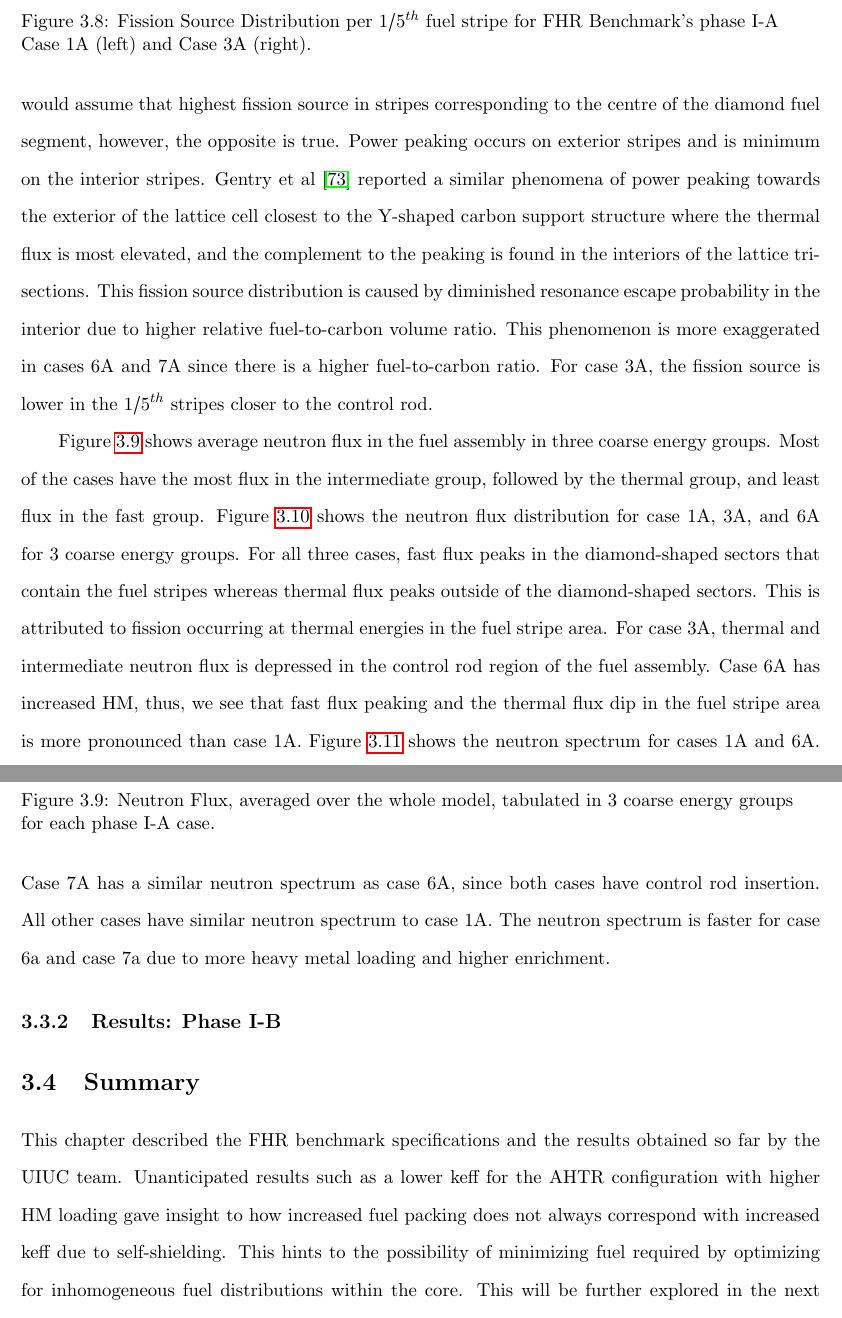
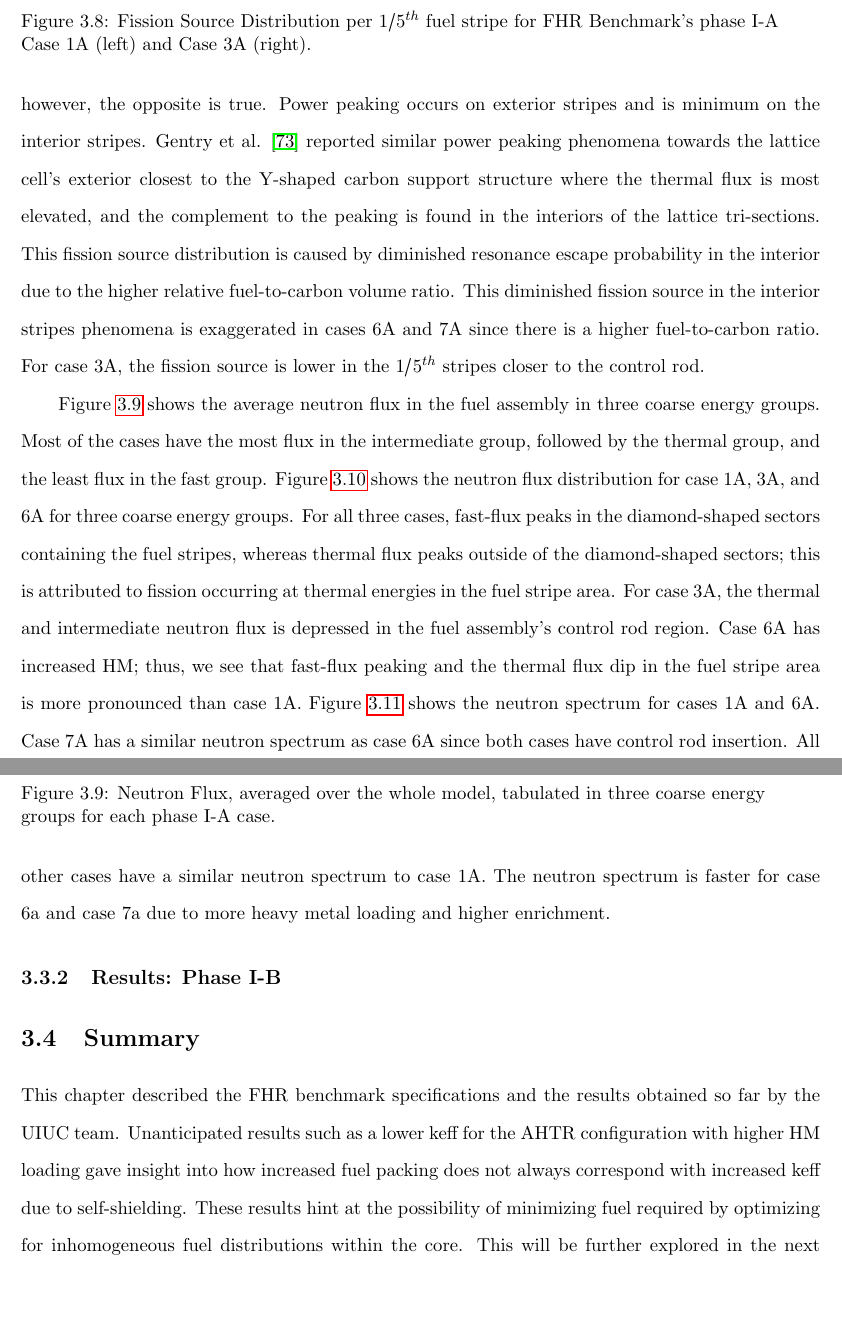
Before and after one commit to gwenchee/2021-chee-prelim, a LaTeX thesis (docs/2021-chee-prelim.tex, which reads docs/fhr-benchmark.tex): two parts of pages 37 and 38 of 45, joined at a grey line, cut so that both start at the same text, the shorter picture padded with empty space. Compiled offline with pdfLaTeX.

Commit message:
grammarly

```diff
--- a/docs/fhr-benchmark.tex
+++ b/docs/fhr-benchmark.tex
@@ -417,33 +416,33 @@ Case 4AR has a similar fission source distribution as case 3A, since both
 cases have control rod insertion.
 All other cases have similar fission source distributions to case 1A.
-For case 1A, intuitively, we would assume that highest fission source in stripes
-corresponding to the centre of the diamond fuel segment, however, the opposite is
-true.
+For case 1A, intuitively, we would assume that the highest fission source would
+occur in the center of the diamond fuel segment; however, the opposite is true.
 Power peaking occurs on exterior stripes and is minimum on the interior stripes.
-Gentry et al \cite{gentry_development_2016} reported a similar phenomena of
-power peaking towards the exterior of the lattice cell closest to the Y-shaped
-carbon support structure where the thermal flux is most elevated, and the
-complement to the peaking is found in the interiors of the lattice tri-sections.
-This fission source distribution is caused by  diminished resonance escape
-probability in the interior due to higher relative fuel-to-carbon volume ratio.
-This phenomenon is more exaggerated in cases 6A and 7A since there is a higher
-fuel-to-carbon ratio.
+Gentry et al. \cite{gentry_development_2016} reported similar power peaking
+phenomena towards the lattice cell's exterior closest to the Y-shaped carbon
+support structure where the thermal flux is most elevated, and the complement
+to the peaking is found in the interiors of the lattice tri-sections.
+This fission source distribution is caused by diminished resonance escape
+probability in the interior due to the higher relative fuel-to-carbon volume
+ratio.
+This diminished fission source in the interior stripes phenomena is exaggerated
+in cases 6A and 7A since there is a higher fuel-to-carbon ratio.
 For case 3A, the fission source is lower in the $1/5^{th}$ stripes closer to
 the control rod.
 
-Figure \ref{fig:phase1a-d} shows average neutron flux in the fuel assembly in
+Figure \ref{fig:phase1a-d} shows the average neutron flux in the fuel assembly in
 three coarse energy groups.
 \begin{figure}[]
     \centering
     \includegraphics[width=\linewidth]{phase1a-d-flux.png}
-    \caption{Neutron Flux, averaged over the whole model, tabulated in 3 coarse
+    \caption{Neutron Flux, averaged over the whole model, tabulated in three coarse
     energy groups for each phase I-A case. }
     \label{fig:phase1a-d}
 \end{figure}
 Most of the cases have the most flux in the intermediate group, followed by
-the thermal group, and least flux in the fast group.
+the thermal group, and the least flux in the fast group.
 Figure \ref{fig:phase1a-e} shows the neutron flux distribution for case 1A,
-3A, and 6A for 3 coarse energy groups.
+3A, and 6A for three coarse energy groups.
 \begin{figure}[]
     \centering
     \includegraphics[width=0.9\linewidth]{phase1a-e-c1a.png}
@@ -453,14 +452,14 @@ Figure \ref{fig:phase1a-e} shows the neutron flux distribution for case 1A,
     energy groups: case 1A (above), case 3A (middle), case 6A (below) }
     \label{fig:phase1a-e}
 \end{figure}
-For all three cases, fast flux peaks in the diamond-shaped sectors that contain the
-fuel stripes whereas thermal flux peaks outside of the diamond-shaped sectors.
-This is attributed to fission occurring at thermal energies in the fuel stripe
-area.
-For case 3A, thermal and intermediate neutron flux is depressed in the control
-rod region of the fuel assembly.
-Case 6A has increased \gls{HM}, thus, we see that fast flux peaking and the thermal
-flux dip in the fuel stripe area is more pronounced than case 1A.
+For all three cases, fast-flux peaks in the diamond-shaped sectors containing
+the fuel stripes, whereas thermal flux peaks outside of the diamond-shaped
+sectors; this is attributed to fission occurring at thermal energies in the
+fuel stripe area.
+For case 3A, the thermal and intermediate neutron flux is depressed in the fuel
+assembly's control rod region.
+Case 6A has increased \gls{HM}; thus, we see that fast-flux peaking and the
+thermal flux dip in the fuel stripe area is more pronounced than case 1A.
 Figure \ref{fig:phase1a-f} shows the neutron spectrum for cases 1A and 6A.
 \begin{figure}[]
     \centering
@@ -470,9 +469,9 @@ Figure \ref{fig:phase1a-f} shows the neutron spectrum for cases 1A and 6A.
     (left) and Case 6A (right).}
     \label{fig:phase1a-f}
 \end{figure}
-Case 7A has a similar neutron spectrum as case 6A, since both cases have
+Case 7A has a similar neutron spectrum as case 6A since both cases have
 control rod insertion.
-All other cases have similar neutron spectrum to case 1A.
+All other cases have a similar neutron spectrum to case 1A.
 The neutron spectrum is faster for case 6a and case 7a due to more heavy metal
 loading and higher enrichment.
 
@@ -486,8 +485,8 @@ loading and higher enrichment.
 This chapter described the \gls{FHR} benchmark specifications and the results
 obtained so far by the UIUC team.
 Unanticipated results such as a lower keff for the \gls{AHTR} configuration with
-higher \gls{HM} loading gave insight to how increased fuel packing does not always
+higher \gls{HM} loading gave insight into how increased fuel packing does not always
 correspond with increased keff due to self-shielding.
-This hints to the possibility of minimizing fuel required by optimizing for
-inhomogeneous fuel distributions within the core.
+These results hint at the possibility of minimizing fuel required by optimizing
+for inhomogeneous fuel distributions within the core.
 This will be further explored in the next chapters.
```
Also changed, not shown: docs/fhr-benchmark.tex (87 more changed lines).
